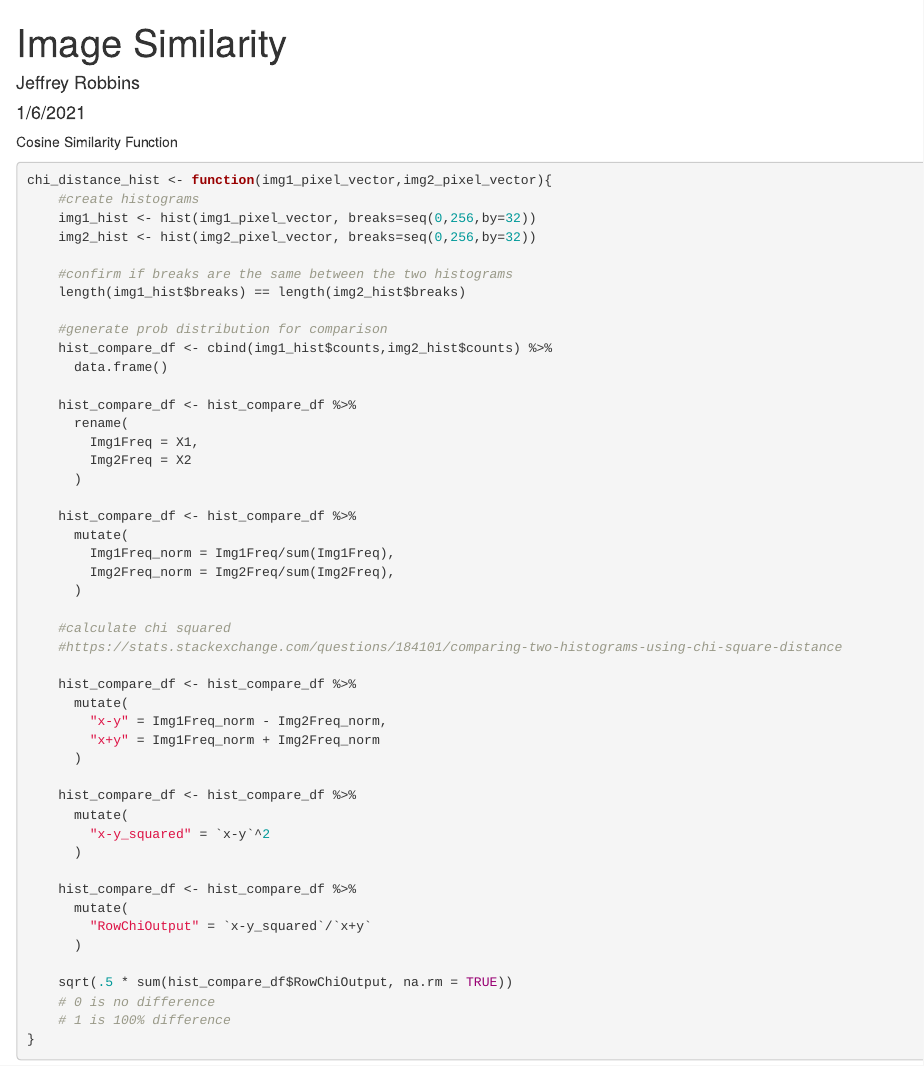
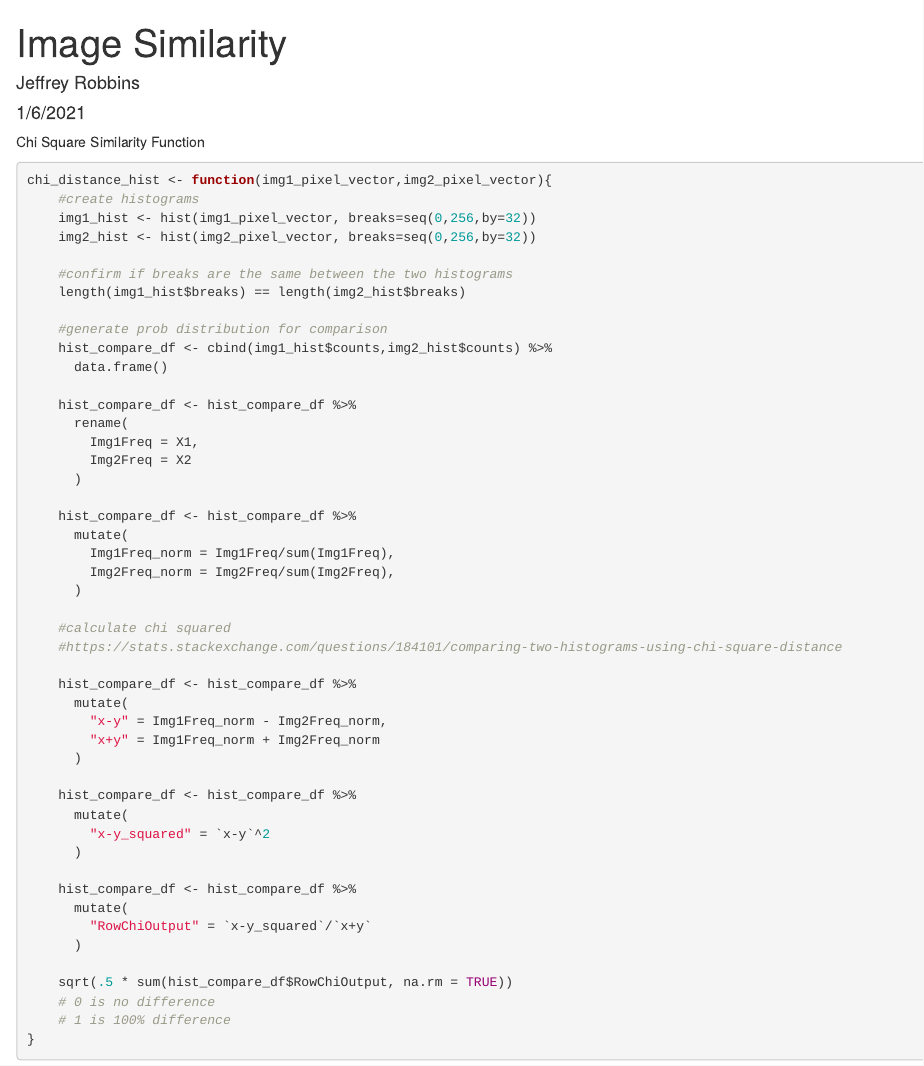
Before and after one commit to jrobbins-code/imagesimilarity, an R Markdown document (Image Similarity.Rmd): the page in a window 1100 px wide, from its top. Rendered offline with R 4.5, knitr and Pandoc, with nearby package versions; some code elsewhere in the file could not run offline.

Commit message:
Spelling correction

````diff
--- a/Image Similarity.Rmd
+++ b/Image Similarity.Rmd
@@ -13,7 +13,7 @@ library(magick)
 
 ```
 
-Cosine Similarity Function
+Chi Square Similarity Function
 
 ```{r}
 chi_distance_hist <- function(img1_pixel_vector,img2_pixel_vector){
````
